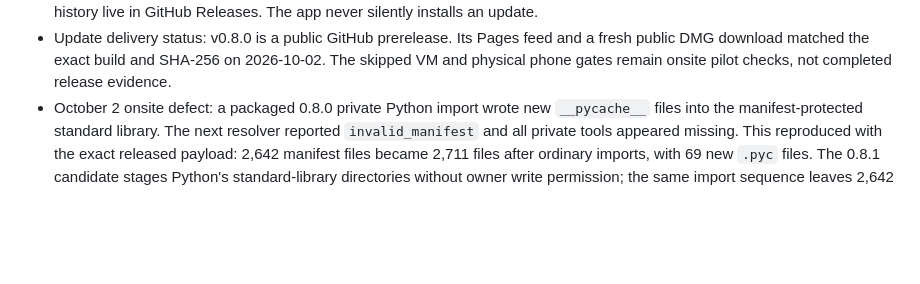
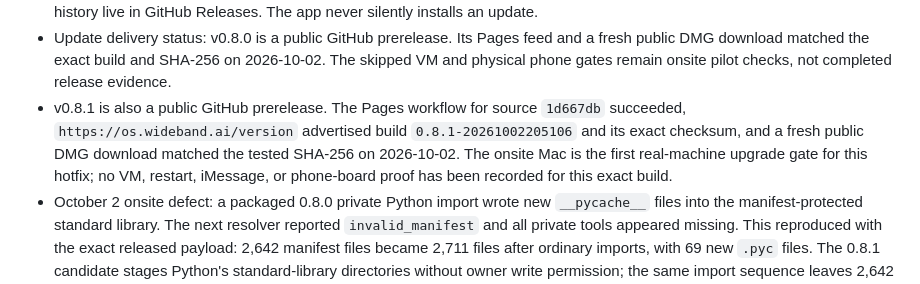
Before and after one commit to widebandz/wb-setup, a Markdown page: BUILD-MEMORY.md, the part around the change. Rendered like a GitHub page; blank space fills up the shorter version.

Commit message:
docs(release): record v0.8.1 public delivery proof

```diff
--- a/BUILD-MEMORY.md
+++ b/BUILD-MEMORY.md
@@ -28,6 +28,12 @@ build without reconstructing decisions from chat history.
   and a fresh public DMG download matched the exact build and SHA-256 on
   2026-10-02. The skipped VM and physical phone gates remain onsite pilot
   checks, not completed release evidence.
+- v0.8.1 is also a public GitHub prerelease. The Pages workflow for source
+  `1d667db` succeeded, `https://os.wideband.ai/version` advertised build
+  `0.8.1-20261002205106` and its exact checksum, and a fresh public DMG
+  download matched the tested SHA-256 on 2026-10-02. The onsite Mac is the
+  first real-machine upgrade gate for this hotfix; no VM, restart, iMessage,
+  or phone-board proof has been recorded for this exact build.
 - October 2 onsite defect: a packaged 0.8.0 private Python import wrote new
   `__pycache__` files into the manifest-protected standard library. The next
   resolver reported `invalid_manifest` and all private tools appeared missing.
```
